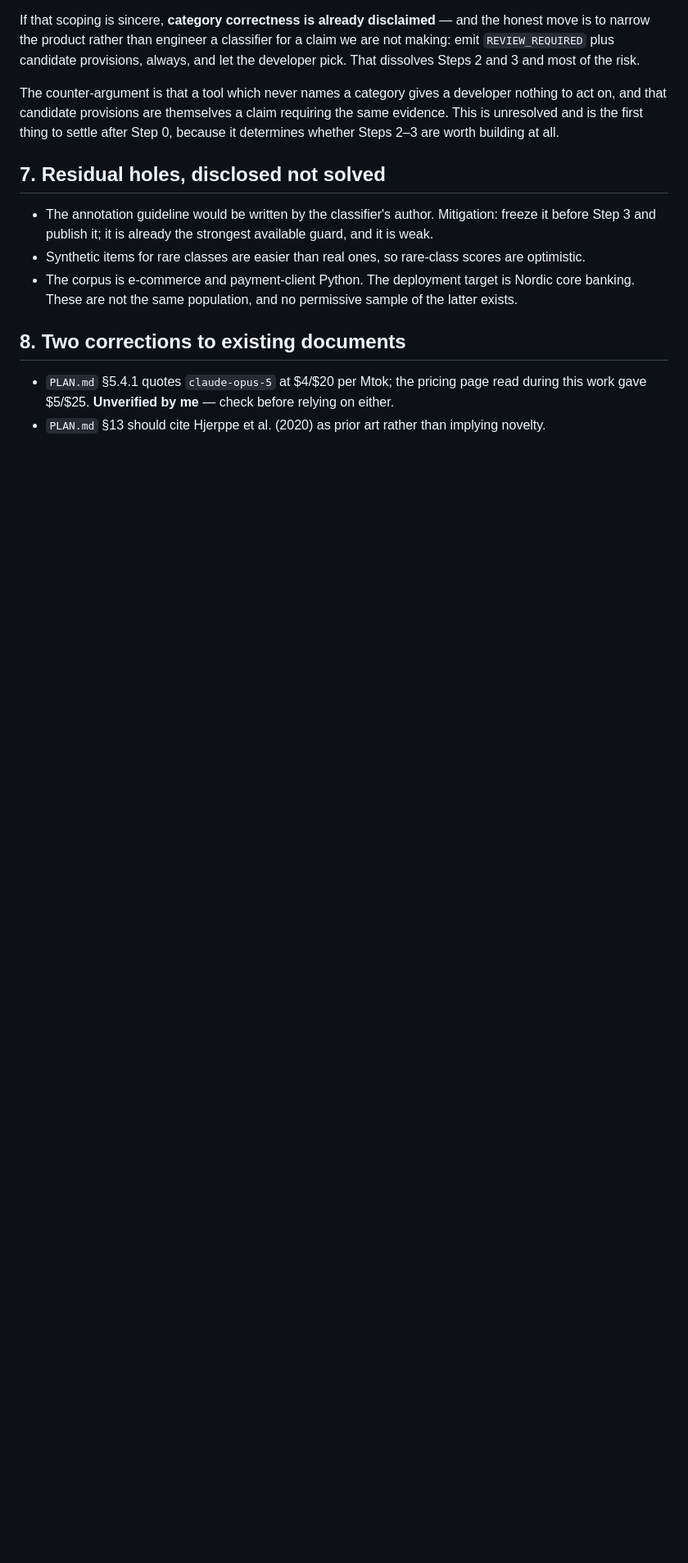
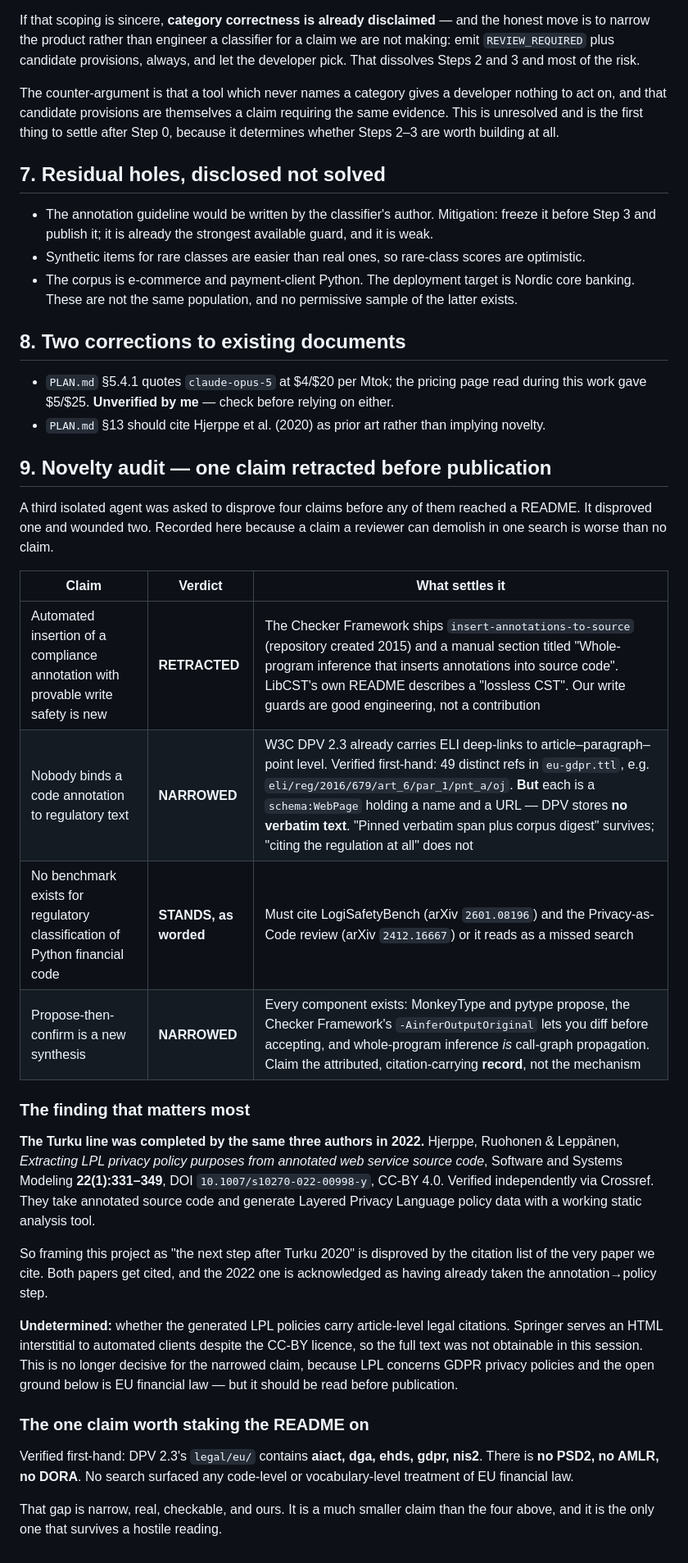
Before and after one commit to NaomiTitus/finagent-safeguard-sdk, a Markdown page: docs/category-decision.md, the part around one of its changes. Shown at 82% size. Drawn GitHub-style; blank space fills up the shorter version.

Commit message:
docs: novelty audit — retract the write-guard claim, narrow two others
Co-Authored-By: Claude Opus 5 (1M context) <noreply@anthropic.com>

```diff
--- a/docs/category-decision.md
+++ b/docs/category-decision.md
@@ -193,3 +200,43 @@ Steps 2–3 are worth building at all.
 - `PLAN.md` §5.4.1 quotes `claude-opus-5` at $4/$20 per Mtok; the pricing page read during this
   work gave $5/$25. **Unverified by me** — check before relying on either.
 - `PLAN.md` §13 should cite Hjerppe et al. (2020) as prior art rather than implying novelty.
+
+## 9. Novelty audit — one claim retracted before publication
+
+A third isolated agent was asked to disprove four claims before any of them reached a README.
+It disproved one and wounded two. Recorded here because a claim a reviewer can demolish in one
+search is worse than no claim.
+
+| Claim | Verdict | What settles it |
+|---|---|---|
+| Automated insertion of a compliance annotation with provable write safety is new | **RETRACTED** | The Checker Framework ships `insert-annotations-to-source` (repository created 2015) and a manual section titled "Whole-program inference that inserts annotations into source code". LibCST's own README describes a "lossless CST". Our write guards are good engineering, not a contribution |
+| Nobody binds a code annotation to regulatory text | **NARROWED** | W3C DPV 2.3 already carries ELI deep-links to article–paragraph–point level. Verified first-hand: 49 distinct refs in `eu-gdpr.ttl`, e.g. `eli/reg/2016/679/art_6/par_1/pnt_a/oj`. **But** each is a `schema:WebPage` holding a name and a URL — DPV stores **no verbatim text**. "Pinned verbatim span plus corpus digest" survives; "citing the regulation at all" does not |
+| No benchmark exists for regulatory classification of Python financial code | **STANDS, as worded** | Must cite LogiSafetyBench (arXiv `2601.08196`) and the Privacy-as-Code review (arXiv `2412.16667`) or it reads as a missed search |
+| Propose-then-confirm is a new synthesis | **NARROWED** | Every component exists: MonkeyType and pytype propose, the Checker Framework's `-AinferOutputOriginal` lets you diff before accepting, and whole-program inference *is* call-graph propagation. Claim the attributed, citation-carrying **record**, not the mechanism |
+
+### The finding that matters most
+
+**The Turku line was completed by the same three authors in 2022.** Hjerppe, Ruohonen &
+Leppänen, *Extracting LPL privacy policy purposes from annotated web service source code*,
+Software and Systems Modeling **22(1):331–349**, DOI `10.1007/s10270-022-00998-y`, CC-BY 4.0.
+Verified independently via Crossref. They take annotated source code and generate Layered
+Privacy Language policy data with a working static analysis tool.
+
+So framing this project as "the next step after Turku 2020" is disproved by the citation list
+of the very paper we cite. Both papers get cited, and the 2022 one is acknowledged as having
+already taken the annotation→policy step.
+
+**Undetermined:** whether the generated LPL policies carry article-level legal citations.
+Springer serves an HTML interstitial to automated clients despite the CC-BY licence, so the
+full text was not obtainable in this session. This is no longer decisive for the narrowed
+claim, because LPL concerns GDPR privacy policies and the open ground below is EU financial
+law — but it should be read before publication.
+
+### The one claim worth staking the README on
+
+Verified first-hand: DPV 2.3's `legal/eu/` contains **aiact, dga, ehds, gdpr, nis2**. There is
+**no PSD2, no AMLR, no DORA**. No search surfaced any code-level or vocabulary-level treatment
+of EU financial law.
+
+That gap is narrow, real, checkable, and ours. It is a much smaller claim than the four above,
+and it is the only one that survives a hostile reading.
```
Also changed, not shown: other parts of docs/category-decision.md (+13 -6 lines).
